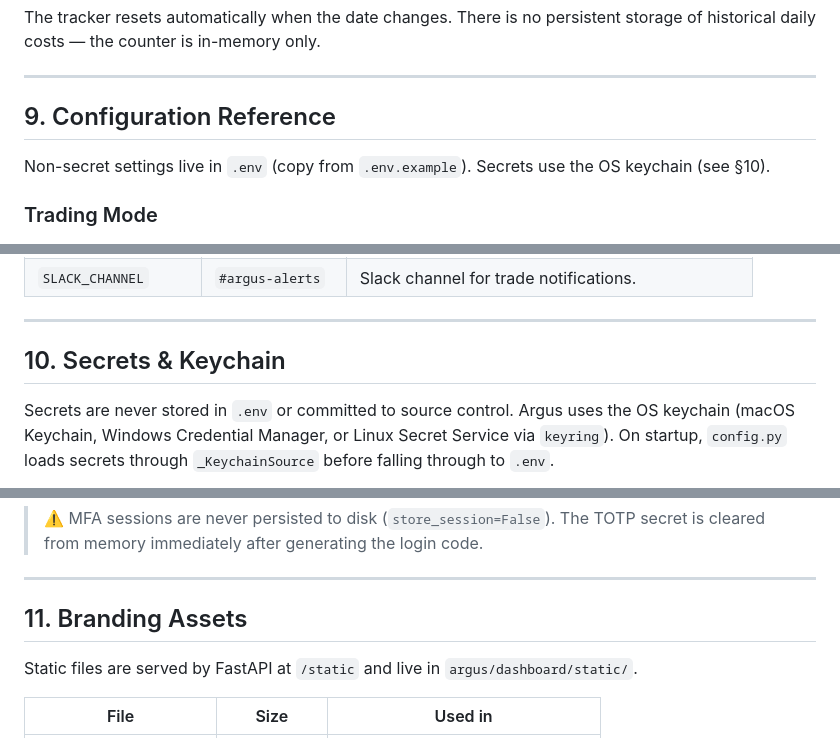
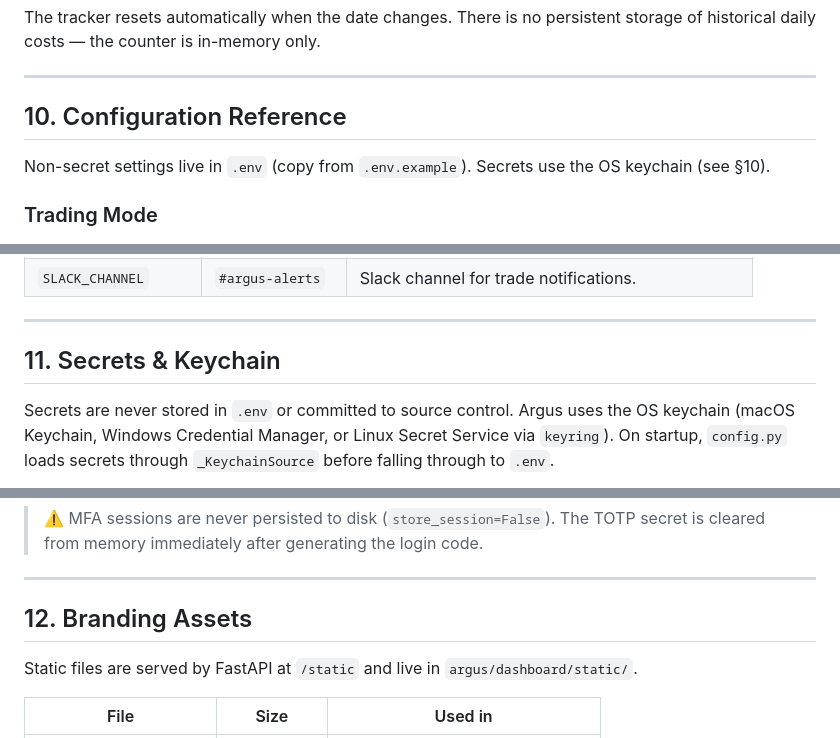
Before and after one commit to ErickZBrambila/argus, a Markdown page: docs/technical.md, 3 parts joined by grey strips. Rendered like a GitHub page.

```diff
--- a/docs/technical.md
+++ b/docs/technical.md
@@ -224,7 +243,7 @@ The tracker resets automatically when the date changes. There is no persistent s
 
 ---
 
-## 9. Configuration Reference
+## 10. Configuration Reference
 
 Non-secret settings live in `.env` (copy from `.env.example`). Secrets use the OS keychain (see §10).
 
@@ -294,7 +313,7 @@ Non-secret settings live in `.env` (copy from `.env.example`). Secrets use the O
 
 ---
 
-## 10. Secrets & Keychain
+## 11. Secrets & Keychain
 
 Secrets are never stored in `.env` or committed to source control. Argus uses the OS keychain (macOS Keychain, Windows Credential Manager, or Linux Secret Service via `keyring`). On startup, `config.py` loads secrets through `_KeychainSource` before falling through to `.env`.
 
@@ -322,7 +341,7 @@ argus-setup --clear   # remove all Argus secrets from keychain
 
 ---
 
-## 11. Branding Assets
+## 12. Branding Assets
 
 Static files are served by FastAPI at `/static` and live in `argus/dashboard/static/`.
 
```
Also changed, not shown: other parts of docs/technical.md (+34 -15 lines).
